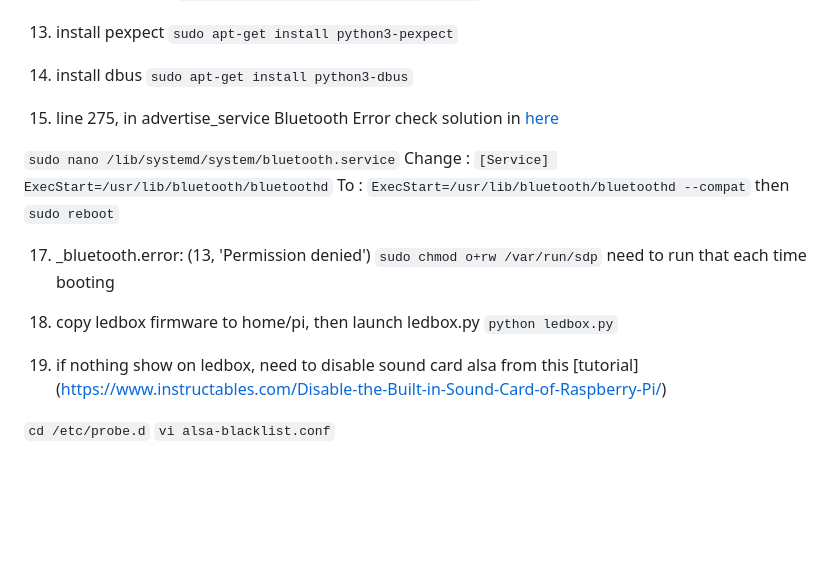
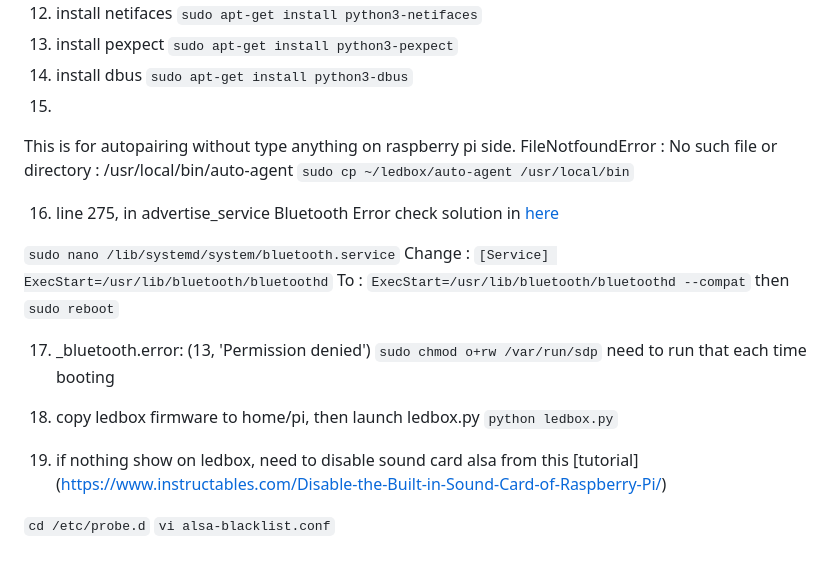
Before and after one commit to vickyfikria/ledbox_phy3, a Markdown page: README.md, the part around the change. Rendered like a GitHub page; blank space fills up the shorter version.

```diff
--- a/README.md
+++ b/README.md
@@ -156,6 +156,10 @@ Check service hostapd
 `sudo apt-get install python3-pexpect`
 14. install dbus
 `sudo apt-get install python3-dbus`
+15.
+This is for autopairing without type anything on raspberry pi side.
+FileNotfoundError : No such file or directory : /usr/local/bin/auto-agent
+`sudo cp ~/ledbox/auto-agent /usr/local/bin`
 
 16. line 275, in advertise_service Bluetooth Error
 check solution in [here](https://forums.raspberrypi.com/viewtopic.php?t=132470)
@@ -172,10 +176,10 @@ then `sudo reboot`
 `sudo chmod o+rw /var/run/sdp`
 need to run that each time booting
 
-19. copy ledbox firmware to home/pi, then launch ledbox.py
+18. copy ledbox firmware to home/pi, then launch ledbox.py
 `python ledbox.py`
 
-21. if nothing show on ledbox,
+19. if nothing show on ledbox,
 need to disable sound card alsa from this [tutorial] (https://www.instructables.com/Disable-the-Built-in-Sound-Card-of-Raspberry-Pi/)
 
 `cd /etc/probe.d`
```
